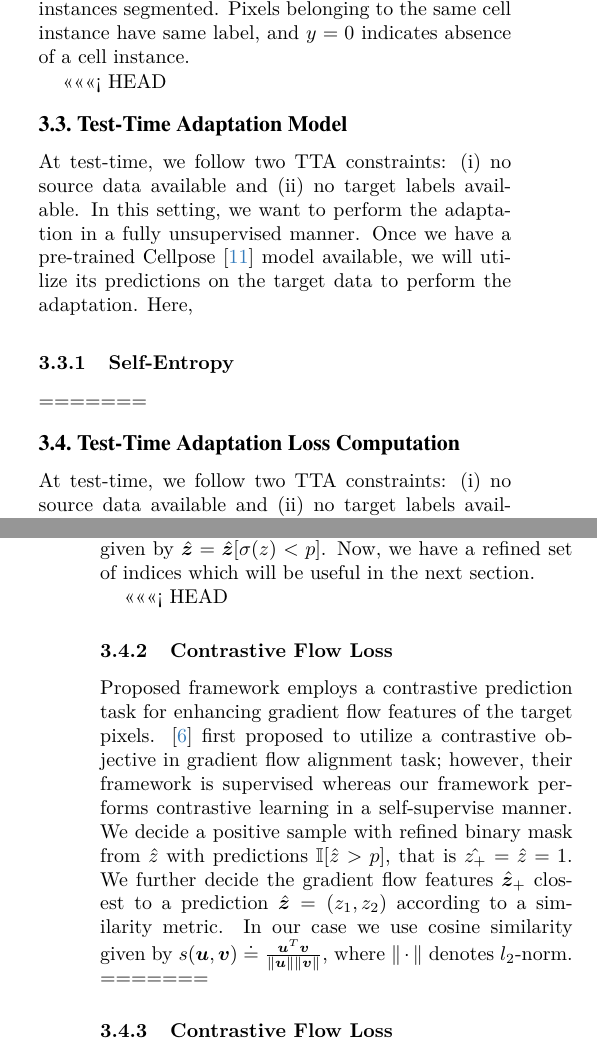
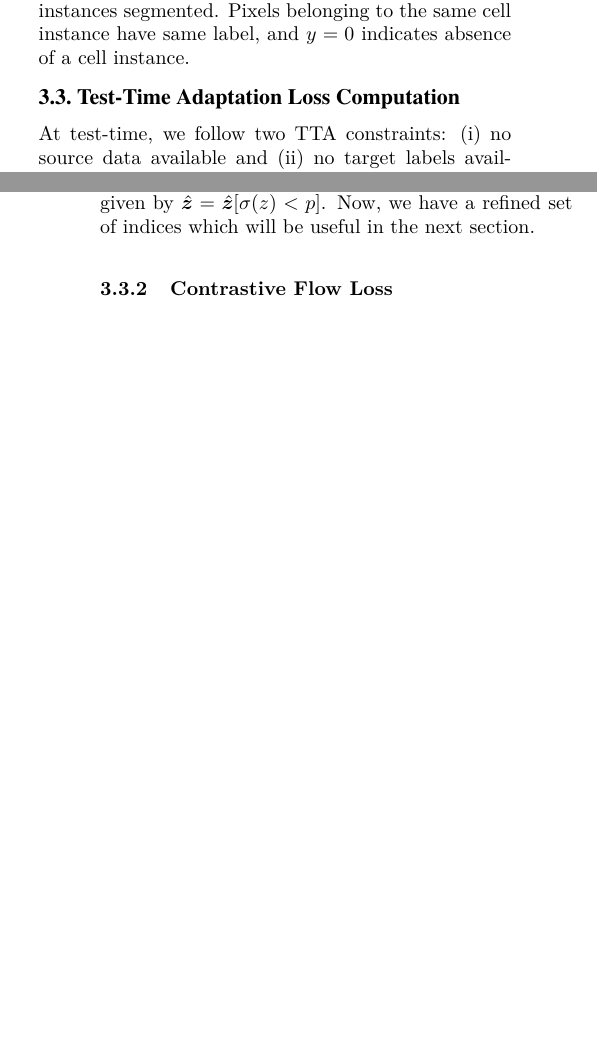
Before and after one commit to rz0012/CPE_620_TTA_Cell_Segmentation_Latex, a LaTeX paper (main.tex, which reads sec/3_methods.tex): two parts of the columns of pages 2 and 3 of 4, joined at a grey line, cut so that both start at the same text, the shorter picture padded with empty space. Compiled offline with pdfLaTeX.

Commit message:
info that was merged but not pushed

```diff
--- a/sec/3_methods.tex
+++ b/sec/3_methods.tex
@@ -20,13 +20,6 @@ where, for pixel $i$,  $(\mathtt{g_x}, \mathtt{g_y})$ represents the ground-trut
 Given the feature $\bm{Z}$, the cell instance segmentation head $g$ produces the mask $Y = g(\bm{Z})$, where for pixel $i$, the predicted label $y$ is a number in the set $\{0, 1, \cdots, N \}$, with $N$ being the total number of cell instances segmented. Pixels belonging to the same cell instance have same label, and $y=0$ indicates absence of a cell instance.
 
 
-<<<<<<< HEAD
-\subsection{Test-Time Adaptation Model}
-
-At test-time, we follow two TTA constraints: (i) no source data available and (ii) no target labels available. In this setting, we want to perform the adaptation in a fully unsupervised manner. Once we have a pre-trained Cellpose~\cite{stringer2021cellpose} model available, we will utilize its predictions on the target data to perform the adaptation. Here,
-
-\subsubsection{Self-Entropy}
-=======
 \subsection{Test-Time Adaptation Loss Computation}
 
 At test-time, we follow two TTA constraints: (i) no source data available and (ii) no target labels available. In this setting, we want to perform the adaptation in a fully unsupervised manner. Once we have a pre-trained Cellpose~\cite{stringer2021cellpose} model available, we will utilize its predictions on the target data to perform the adaptation. Here,
@@ -46,10 +38,6 @@ However, since our mask predictions refer to a binary crossentropy task and do n
 
 Now that we calculated $\mathcal{L}^{SE}$ for the binary mask predictions, we can use this information to collect more confident prediction. We choose a threshold $\delta$ that describes if the $\mathcal{L}_i^{SE}$ is lower than the threshold, then the predictions are confident enough. It is given by $\hat{\bm{z}} = \bm{z}[\mathcal{L}^{SE}<\delta]$. Further, once the indices are collected, we choose a probability threshold $p$ that determines if the original predictions have large enough probability to be considered a valid prediction which is given by $\hat{\bm{z}} = \hat{\bm{z}}[\sigma(z)<p]$. Now, we have a refined set of indices which will be useful in the next section.
 
-<<<<<<< HEAD
-\subsubsection{Contrastive Flow Loss}
-Proposed framework employs a contrastive prediction task for enhancing gradient flow features of the target pixels. \cite{keaton2023celltranspose} first proposed to utilize a contrastive objective in gradient flow alignment task; however, their framework is supervised whereas our framework performs contrastive learning in a self-supervise manner. We decide a positive sample with refined binary mask from  $\hat{z}$ with predictions $\mathbb{I}[\hat{z}>p]$, that is $\hat{z_+}=\hat{z}=1$. We further decide the gradient flow features $\hat{\bm{z}}_+$ closest to a prediction  $\hat{\bm{z}} = (z_1,z_2)$ according to a similarity metric. In our case we use cosine similarity given by $s(\bm{u},\bm{v})\doteq\frac{\bm{u}^T\bm{v}}{\| \bm{u} \| \| \bm{v}\| }$, where $\| \cdot \|$ denotes $l_2$-norm.
-=======
 \subsubsection{Contrastive Flow Loss} \label{sec:tta-cfl}
 Proposed framework employs a contrastive prediction task for enhancing gradient flow features of the target pixels. \cite{keaton2023celltranspose} first proposed to utilize a contrastive objective in gradient flow alignment task and we follow their formulation in this paper; however, their framework is supervised whereas our framework performs contrastive learning in a self-supervise manner. We decide a positive sample with refined binary mask from  $\hat{z}$ with predictions $\mathbb{I}[\hat{z}>p]$, that is $\hat{z_+},\hat{z}>p$. We further decide the gradient flow features $\hat{\bm{z}}_+$ closest to a prediction  $\hat{\bm{z}} = (z_1,z_2)$ according to a similarity metric. In our case we use cosine similarity given by $s(\bm{u},\bm{v})\doteq\frac{\bm{u}^T\bm{v}}{\| \bm{u} \| \| \bm{v}\| }$, where $\| \cdot \|$ denotes $l_2$-norm.  We collect the set of negative samples $\mathcal{N}_i = \{ \hat{\bm{ z}}_- \; | \; s(\hat{\bm{ z}}_+,\hat{\bm{ z}}_-) < \theta, \hat{z}_- > p\}$, where $\theta$ is an appropriate hyperparameter threshold we choose. Once the positive and negative samples are collected, we deploy our contrastive objective for pixel $i$ that will attempt to pull the positive pairs $(\hat{\bm{z}}, \hat{\bm{z}_+})$, at the same time pushing away the negative pairs $(\hat{\bm{z}}, \hat{\bm{z}}_-)$.  \cite{wang2021understanding} suggests clever hard-mining strategies for learning with a contrastive objective in which the hard-mining of negative samples limits the need for a huge number of negative samples at the same time improving the convergence speed. Since our objective is adapting at test time, fast convergence will benefit the algorithm grately. Therefore, in our case, similar to \cite{keaton2023celltranspose}, we follow hard-mining sampling strategy for negative samples. In essence, $\mathcal{N}_i$ is composed of a set if pixels that are close to the positive samples. Please refer to  \cite{keaton2023celltranspose} for the details. \\
 
@@ -64,36 +51,6 @@ Now the loss function becomes the following:
   \end{equation}
 where $\tau$ refers to a temperature parameter we choose.
 
-<<<<<<< HEAD
-% \begin{figure}[t]
-%     \centering
-%     \includegraphics[width=9cm]{figs/project_proposal.pdf}
-%     \caption{Overall Framework.}
-%     \label{fig:overall_framework}
-% \end{figure}
-
-% \subsection{Training Gaussian Splats Algorithm}
-
-% Radiance fields are a new form of 3d representation which relies on novel differentiable ray-marching, in this talk we will discuss two types Neural Radiance Fields (NeRF) and Gaussian Splatting (GS).   In brief, a radiance field is a learnable representation of a scene, in the case of the NeRFS a large MLP is used as the mechanism and in GS a variable list of ellipsoids.  A raycast is a form of graphics rendering in which the emission of photons onto a pixel is calculated by tracking the reflection of light.  For instance, to find the color of the middle pixel of an image, a ray can be calculated in the opposite direction of how light is received by the camera.  Usually in the case of raycast, for simplicity, once the ray hits an object in the 3d scene it stops and the color of the hit object is blended into that pixel.  \\
-
-% Instead of the ray cast ending after an arbitrary number of reflections, the rays’ direction is not affected by reflection.  Each perceptron in NeRF or Ellipsoid in GS is associated with an emission of light which adds its contribution to the ray by integrating the contribution of each perceptron or ellipsoid to the ray small changes to the light emitted are captured by the alpha-blending equation. Each of these are trained by taking training samples and finding the divergence between the rendering at the current training step compared to the known ground truth image.  In order, to have this information though you need to also know the pose of the camera relative to the scene during training which can be a major impediment to applying a radiance field method. In this case we have the benefit of a closed system where we can define the position of the viewer based on the geometry of the original imaging system which is published information.  \\
-
-% \subsubsection{Dynamic Gaussian Splatting}
-% \label{sec:related_works_gaussian_splatting}
-% Importantly for this investigation we must go beyond the original scope of Gaussian splatting to accommodate the time-dynamic nature of the data to apply it to tracking.
-
-% In our case, we are going to combine the techniques of \cite{Zhou2023-zg} and \cite{Bae2024-xu}. In \cite{Zhou2023-zg}, they demonstrate the ability to optimize a Gaussian field that can approximate both the images and the features from a novel view. In order to take into account the time-dynamics, we have to integrate the ideas of \cite{Bae2024-xu}. In order to deal with dynamic the field is seperated into static components and dynamic deformations.  The static components are those that are well-modelled by the initial GAN. The deformations are further divided into "slow" and "fast" changes so that the slow changes can be handled by a coarse model followed by a fine deformation model to implement the fast changes.  The potential downside of \cite{Bae2024-xu}, is that it requires optimization on a per-gaussian basis so it is sensitive to complexity in the scene, but in our domain we have a situation where the objects of interest can be represented with very few gaussians without effecting the appearance based losses.
-
-% \subsection{Refinement}
-% The refinement module processes three inputs to construct a more refined mask. These three inputs are: the raw image volume, initial segmentation produced by the Cellpose~\cite{stringer2021cellpose} base model, and Gaussian splats constructed from the raw image volume. On the architecture side, this module shares the exact same architecture as CellpoSe~\cite{stringer2021cellpose}, except the number of input channels. Please refer to ~\Cref{fig:refinement}.
-
-% \begin{figure}[t]
-%     \centering
-%     \includegraphics[width=9cm]{figs/refinement.pdf}
-%     \caption{Refinement Strategy.}
-%     \label{fig:refinement}
-% \end{figure}
-=======
 \subsubsection{Adaptation Loss}
 In \cref{sec:tta-se}, we calculate self-entropy for the binary mask predictions and in \Cref{sec:tta-cfl}, we calculate a contrastive object to enhance the gradient flow estimations. We combine this two losses for the model update at test time as shown below:
 \begin{equation}
```
Also changed, not shown: main.bib (+0 -3 lines), sec/3_methods.tex (3 more changed lines).
